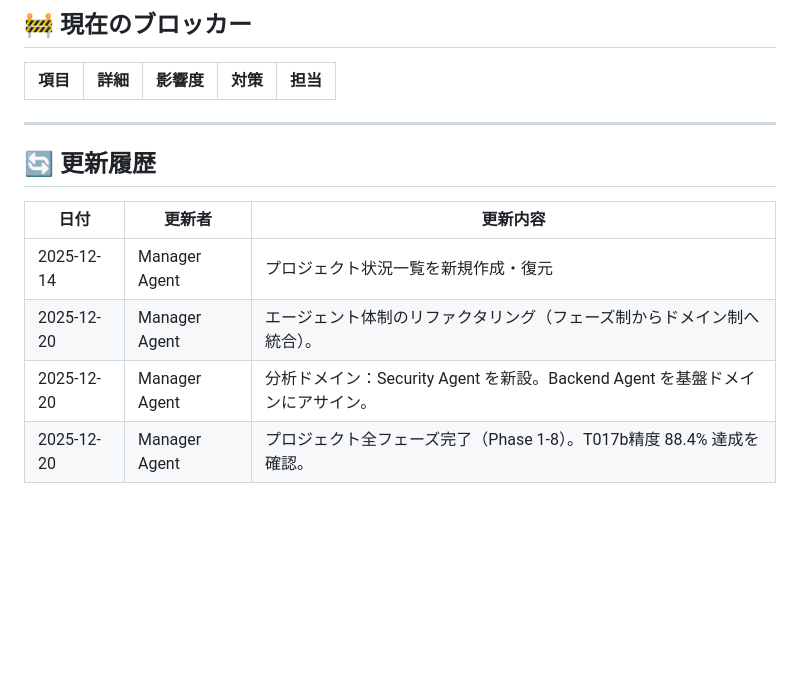
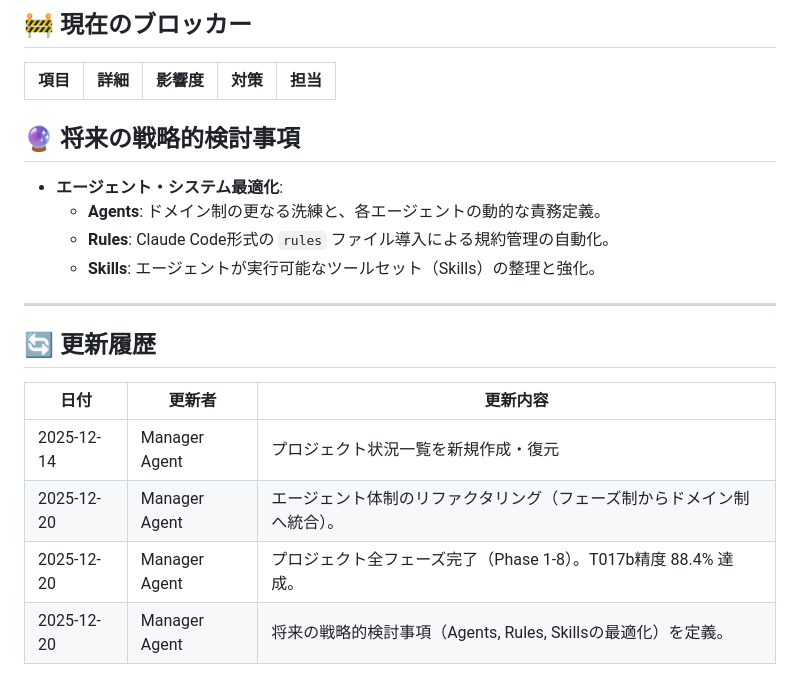
Before and after one commit to ToshiharuZZ/cuslist, a Markdown page: docs/project_status.md, the part around the change. GitHub-like rendering; blank space fills up the shorter version.

```diff
--- a/docs/project_status.md
+++ b/docs/project_status.md
@@ -56,6 +56,12 @@
 | 項目 | 詳細 | 影響度 | 対策 | 担当 |
 |-----|------|--------|------|------|
 
+## 🔮 将来の戦略的検討事項
+- **エージェント・システム最適化**:
+    - **Agents**: ドメイン制の更なる洗練と、各エージェントの動的な責務定義。
+    - **Rules**: Claude Code形式の `rules` ファイル導入による規約管理の自動化。
+    - **Skills**: エージェントが実行可能なツールセット（Skills）の整理と強化。
+
 ---
 
 ## 🔄 更新履歴
@@ -64,5 +70,5 @@
 |------|--------|---------|
 | 2025-12-14 | Manager Agent | プロジェクト状況一覧を新規作成・復元 |
 | 2025-12-20 | Manager Agent | エージェント体制のリファクタリング（フェーズ制からドメイン制へ統合）。 |
-| 2025-12-20 | Manager Agent | 分析ドメイン：Security Agent を新設。Backend Agent を基盤ドメインにアサイン。 |
-| 2025-12-20 | Manager Agent | プロジェクト全フェーズ完了（Phase 1-8）。T017b精度 88.4% 達成を確認。 |
+| 2025-12-20 | Manager Agent | プロジェクト全フェーズ完了（Phase 1-8）。T017b精度 88.4% 達成。 |
+| 2025-12-20 | Manager Agent | 将来の戦略的検討事項（Agents, Rules, Skillsの最適化）を定義。 |
```
Also changed, not shown: docs/agent_system_templates/09_delivery_rules.md (added, +27 -0 lines).
